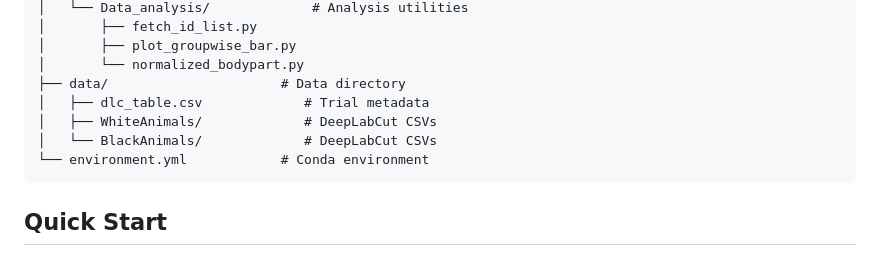
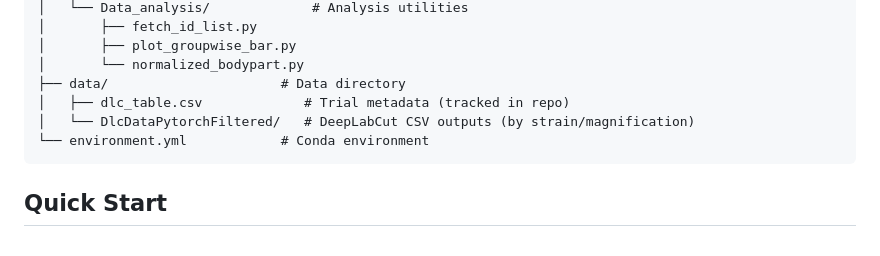
Before and after one commit to atanugiri/GhrelinBehaviorQuantification, a Markdown page: README.md, the part around one of its changes. GitHub-like rendering.

````diff
--- a/README.md
+++ b/README.md
@@ -30,9 +24,8 @@ This repository contains a complete **CSV-based** analysis pipeline for quantify
 │       ├── plot_groupwise_bar.py
 │       └── normalized_bodypart.py
 ├── data/                      # Data directory
-│   ├── dlc_table.csv             # Trial metadata
-│   ├── WhiteAnimals/             # DeepLabCut CSVs
-│   └── BlackAnimals/             # DeepLabCut CSVs
+│   ├── dlc_table.csv             # Trial metadata (tracked in repo)
+│   └── DlcDataPytorchFiltered/   # DeepLabCut CSV outputs (by strain/magnification)
 └── environment.yml            # Conda environment
 ```
 
````
Also changed, not shown: other parts of README.md (+11 -40 lines).
